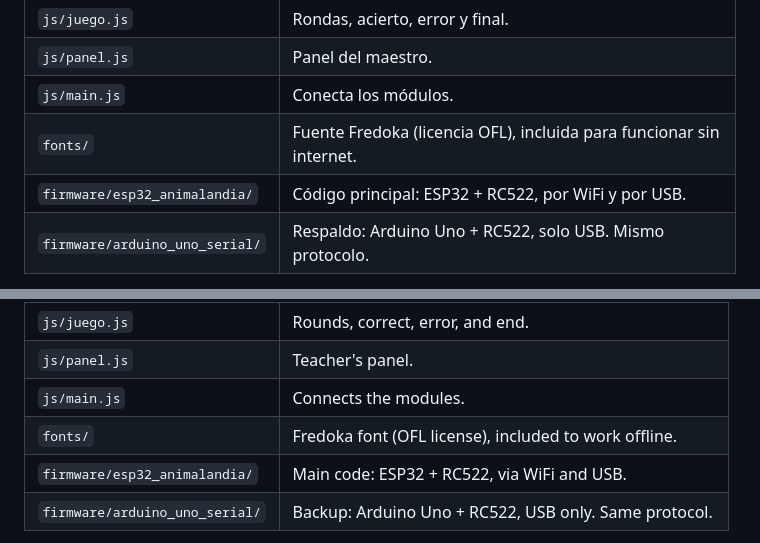
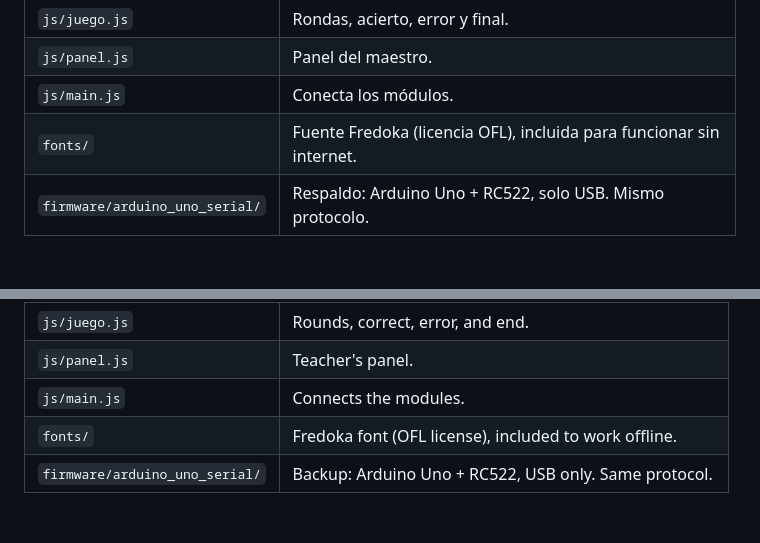
Before and after one commit to SebsMD18/Game-RFID, a Markdown page: README.md, 2 parts joined by grey strips. Drawn GitHub-style; blank space fills up the shorter version.

```diff
--- a/README.md
+++ b/README.md
@@ -44,7 +44,6 @@ Observamos que a muchos niños de primaria les cuesta mantener la atención en a
 | `js/panel.js` | Panel del maestro. |
 | `js/main.js` | Conecta los módulos. |
 | `fonts/` | Fuente Fredoka (licencia OFL), incluida para funcionar sin internet. |
-| `firmware/esp32_animalandia/` | Código principal: ESP32 + RC522, por WiFi y por USB. |
 | `firmware/arduino_uno_serial/` | Respaldo: Arduino Uno + RC522, solo USB. Mismo protocolo. |
 
 Orden de carga (`index.html`): `datos → util → ajustes → sonido → confeti → lector → juego → panel → main`. Los módulos son scripts clásicos con objetos globales (`Juego`, `Lector`, `Panel`…), por lo que funciona abriendo `index.html` con doble clic.
@@ -126,7 +125,6 @@ We observed that many elementary school children struggle to stay engaged with t
 | `js/panel.js` | Teacher's panel. |
 | `js/main.js` | Connects the modules. |
 | `fonts/` | Fredoka font (OFL license), included to work offline. |
-| `firmware/esp32_animalandia/` | Main code: ESP32 + RC522, via WiFi and USB. |
 | `firmware/arduino_uno_serial/` | Backup: Arduino Uno + RC522, USB only. Same protocol. |
 
 Load order (`index.html`): `datos → util → ajustes → sonido → confeti → lector → juego → panel → main`. Modules are classic scripts with global objects (`Juego`, `Lector`, `Panel`…), so it works by double-clicking `index.html`.
```
